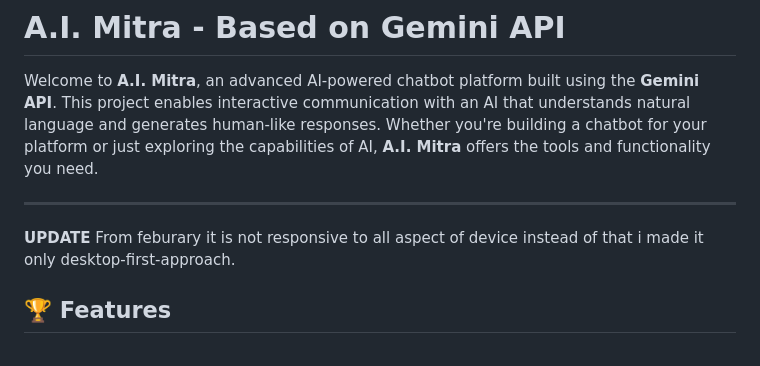
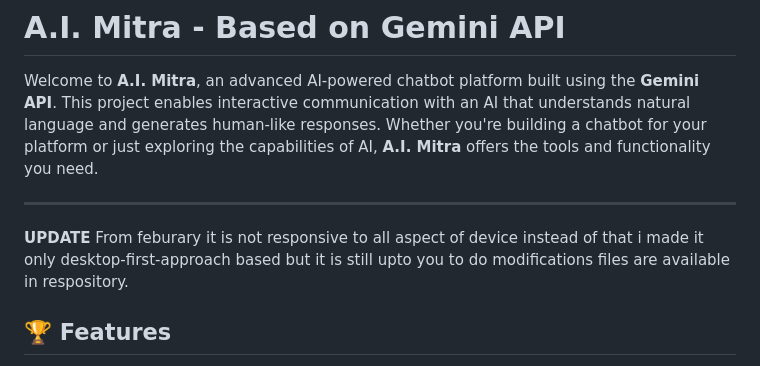
Before and after one commit to AmitDhangarsCodeverse/A.I-Mitra-Based-on-Gemini-API-, a Markdown page: README.md, the part around the change. GitHub-like rendering.

```diff
--- a/README.md
+++ b/README.md
@@ -3,7 +3,7 @@
 Welcome to **A.I. Mitra**, an advanced AI-powered chatbot platform built using the **Gemini API**. This project enables interactive communication with an AI that understands natural language and generates human-like responses. Whether you're building a chatbot for your platform or just exploring the capabilities of AI, **A.I. Mitra** offers the tools and functionality you need.
 
 ---
-**UPDATE** From feburary it is not responsive to all aspect of device instead of that i made it only desktop-first-approach.
+**UPDATE** From feburary it is not responsive to all aspect of device instead of that i made it only desktop-first-approach based but it is still upto you to do modifications files are available in respository.
 ## 🏆 Features
 
 - **Natural Language Processing (NLP):** A.I. Mitra uses the Gemini API for processing and understanding user inputs in natural language.
```
